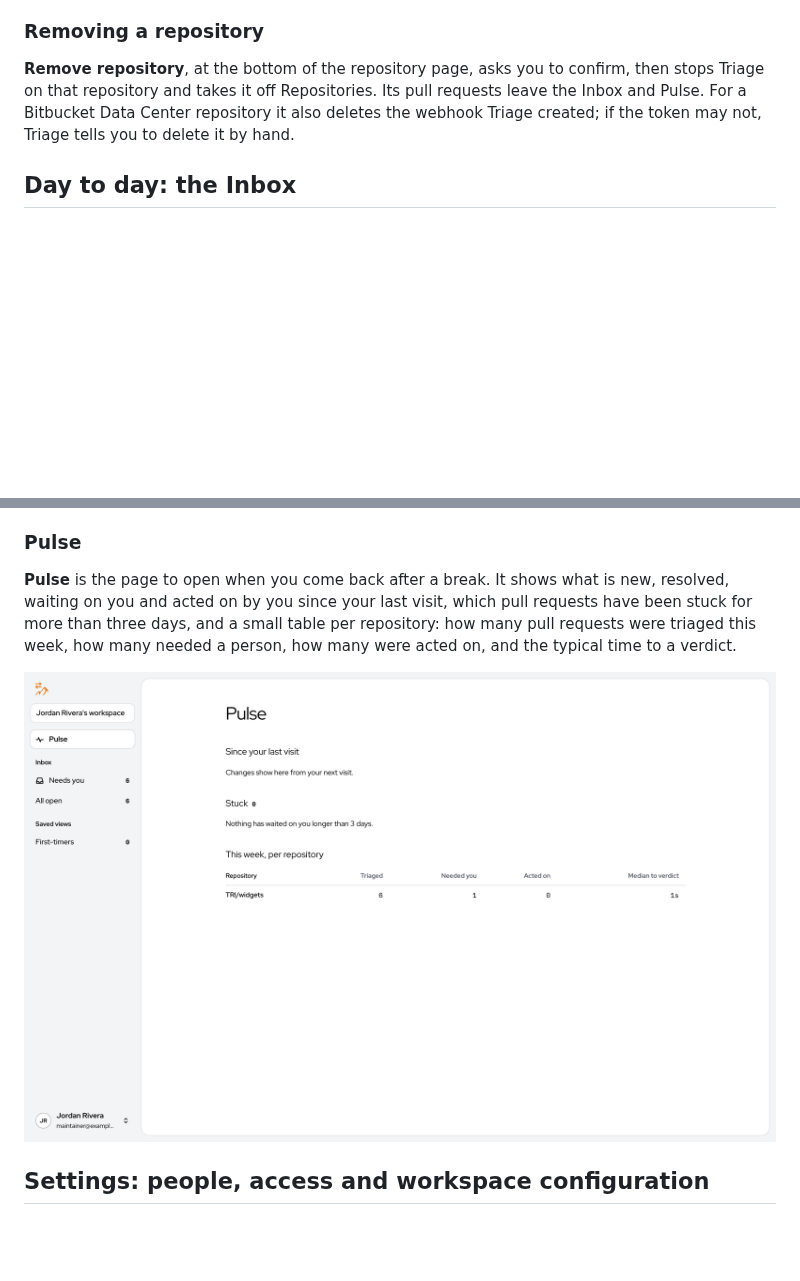
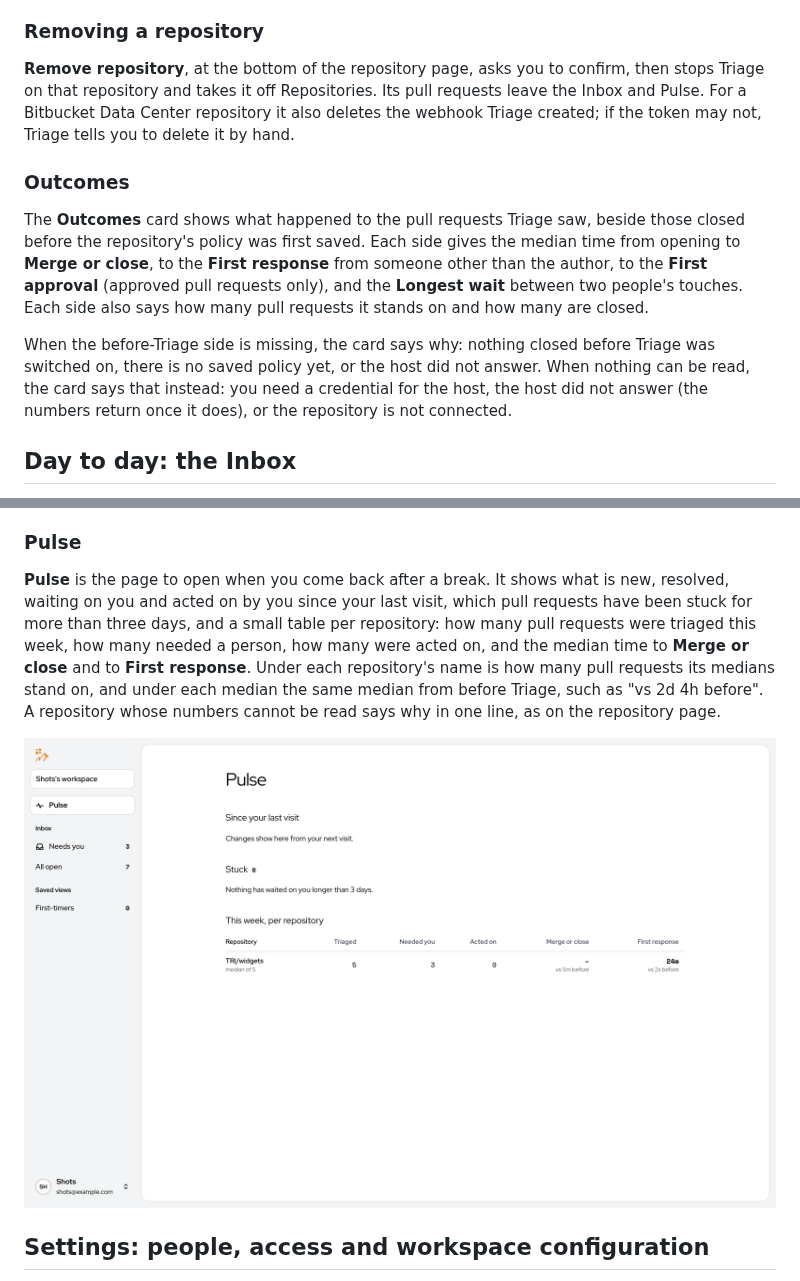
Before and after one commit to corbitsdev/corbits-triage, a Markdown page: docs/Corbits Triage User Manual/Corbits Triage User Manual.md, 2 parts joined by grey strips. Rendered like a GitHub page; pictures changed too: docs/Corbits Triage User Manual/images/16.png; blank space fills up the shorter version.

Commit message:
feat(portal): show pull request outcome medians beside a before-Triage baseline
Closes CL-10684

```diff
--- a/docs/Corbits Triage User Manual/Corbits Triage User Manual.md
+++ b/docs/Corbits Triage User Manual/Corbits Triage User Manual.md
@@ -203,6 +203,12 @@ On Bitbucket Data Center this card has no effect; see [Bitbucket Data Center rep
 
 **Remove repository**, at the bottom of the repository page, asks you to confirm, then stops Triage on that repository and takes it off Repositories. Its pull requests leave the Inbox and Pulse. For a Bitbucket Data Center repository it also deletes the webhook Triage created; if the token may not, Triage tells you to delete it by hand.
 
+### Outcomes
+
+The **Outcomes** card shows what happened to the pull requests Triage saw, beside those closed before the repository's policy was first saved. Each side gives the median time from opening to **Merge or close**, to the **First response** from someone other than the author, to the **First approval** (approved pull requests only), and the **Longest wait** between two people's touches. Each side also says how many pull requests it stands on and how many are closed.
+
+When the before-Triage side is missing, the card says why: nothing closed before Triage was switched on, there is no saved policy yet, or the host did not answer. When nothing can be read, the card says that instead: you need a credential for the host, the host did not answer (the numbers return once it does), or the repository is not connected.
+
 ## Day to day: the Inbox
 
 Once triage is on, the **Inbox** is where you will spend most of your time. It lists open pull requests, shows each one's verdict and reasons, and offers the next step as a button. Nothing happens on GitHub or Bitbucket until you press one of those buttons, unless you have told Triage otherwise in Settings.
@@ -276,9 +282,9 @@ Authors do not use the portal. Depending on the repository's actions, they see a
 
 ### Pulse
 
-**Pulse** is the page to open when you come back after a break. It shows what is new, resolved, waiting on you and acted on by you since your last visit, which pull requests have been stuck for more than three days, and a small table per repository: how many pull requests were triaged this week, how many needed a person, how many were acted on, and the typical time to a verdict.
+**Pulse** is the page to open when you come back after a break. It shows what is new, resolved, waiting on you and acted on by you since your last visit, which pull requests have been stuck for more than three days, and a small table per repository: how many pull requests were triaged this week, how many needed a person, how many were acted on, and the median time to **Merge or close** and to **First response**. Under each repository's name is how many pull requests its medians stand on, and under each median the same median from before Triage, such as "vs 2d 4h before". A repository whose numbers cannot be read says why in one line, as on the repository page.
 
-![The Pulse page on a first visit: Since your last visit says changes show from the next visit, an empty Stuck section, and the table for TRI/widgets with triaged, needed you, acted on and median time to verdict](images/16.png)
+![The Pulse page: four counters for new, resolved, now waiting on you and acted on by you since the last visit, a Stuck section, and a table per repository with triaged, needed you, acted on, and median time to merge or close and to first response beside the before-Triage median](images/16.png)
 
 ## Settings: people, access and workspace configuration
 
```
Also changed, not shown: 13 other files.
